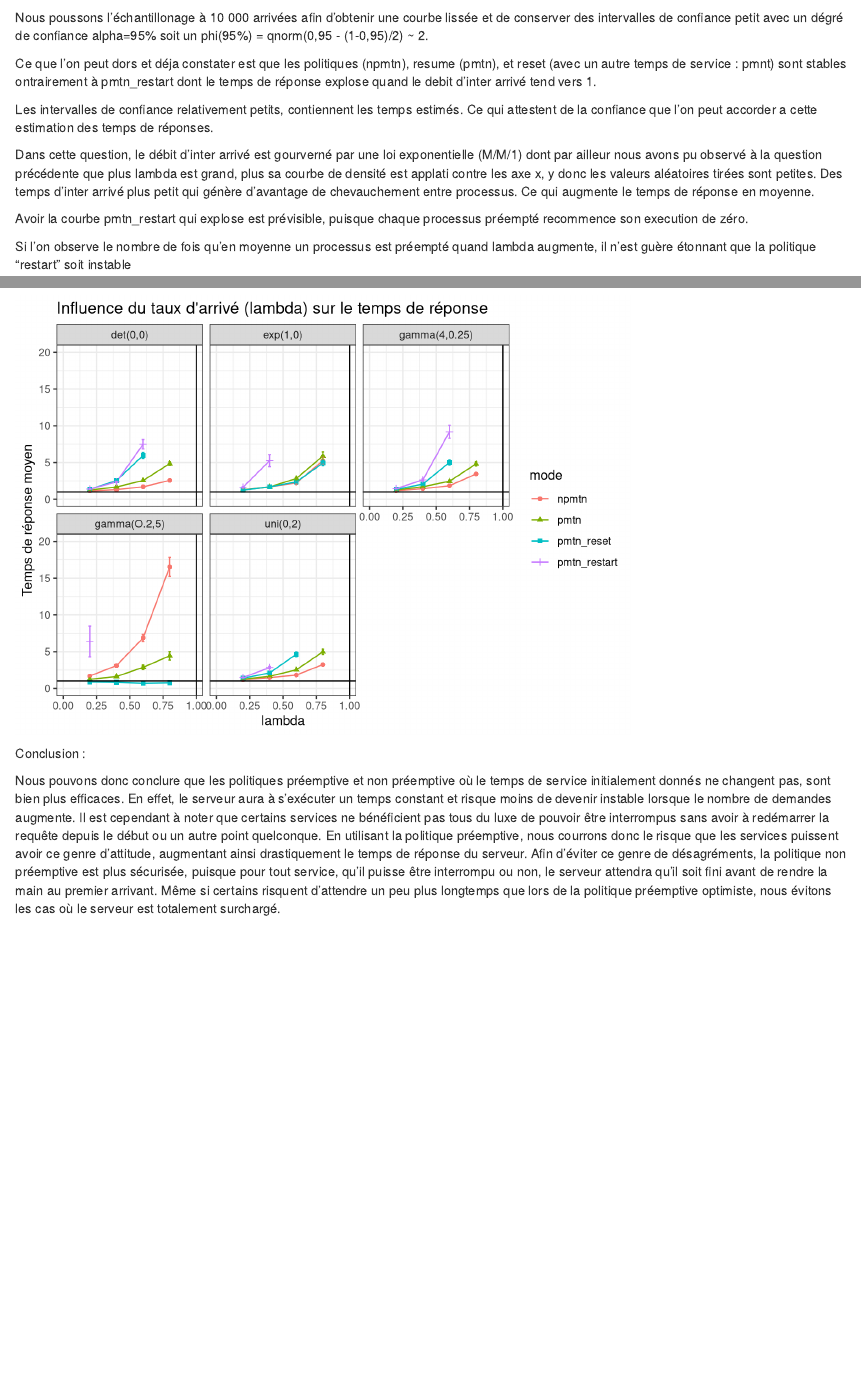
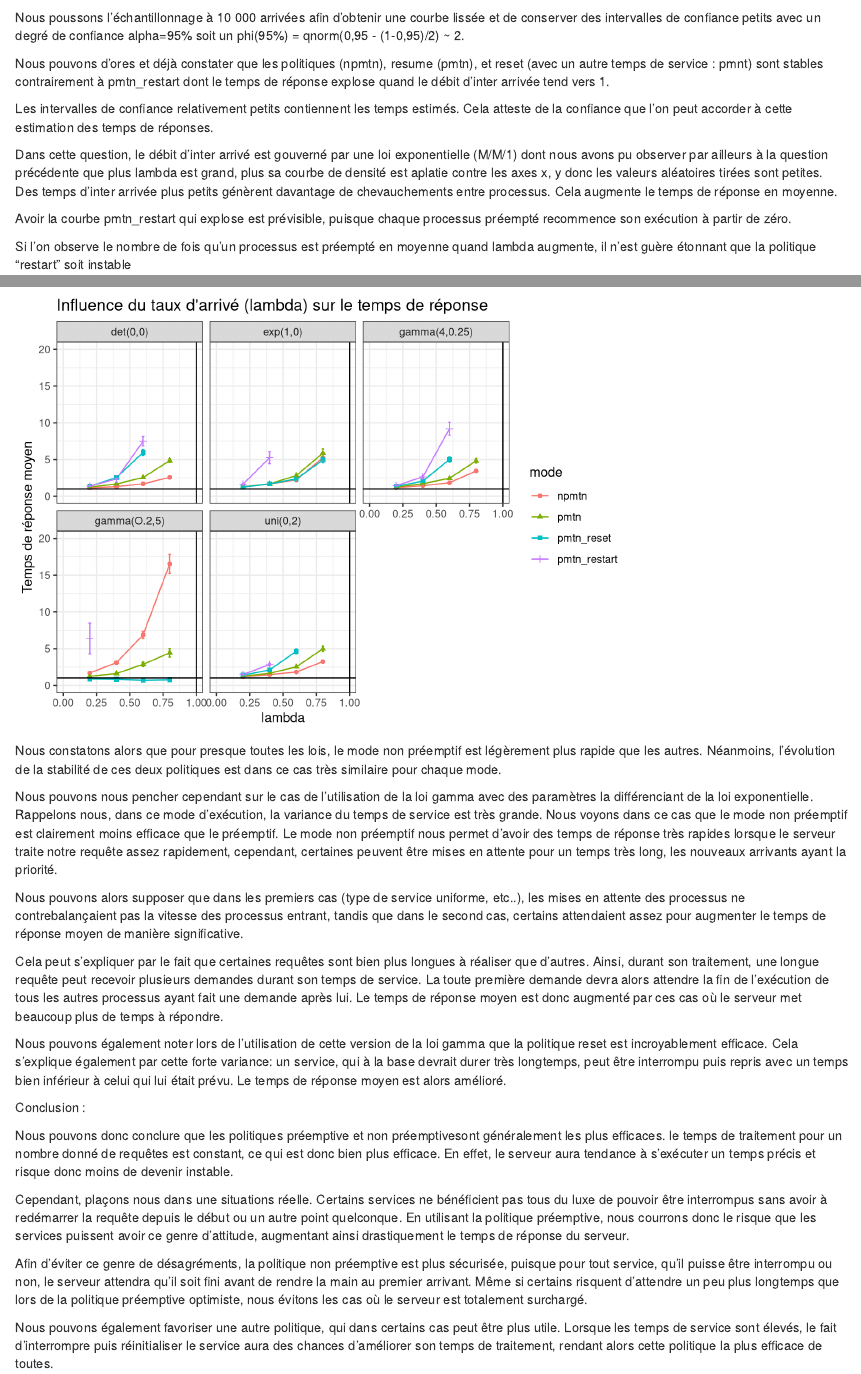
Before and after one commit to malek0512/ep-dm-Mammar-Barthelemy, an R Markdown document (ep-dm-Mammar-Barthelemy.Rmd): the page in a window 1100 px wide, from 11340 px down before the commit and from 11320 px down after it, so that both start at the same text, and a second part further down, joined at a grey line. Rendered offline with R 4.5, knitr and Pandoc, with nearby package versions.

Commit message:
correction + modif analyse/conclusion

````diff
--- a/ep-dm-Mammar-Barthelemy.Rmd
+++ b/ep-dm-Mammar-Barthelemy.Rmd
@@ -397,18 +397,18 @@ ggplot(data=res, aes(x = lambda, y = responseM, color = mode, shape = mode)) +
 ```
 
 
-Nous poussons l'échantillonage à 10 000 arrivées afin d'obtenir une courbe lissée et de conserver des intervalles de confiance petit avec un dégré de confiance alpha=95% soit un phi(95%) = qnorm(0,95 - (1-0,95)/2) ~ 2.
+Nous poussons l'échantillonnage à 10 000 arrivées afin d'obtenir une courbe lissée et de conserver des intervalles de confiance petits avec un degré de confiance alpha=95% soit un phi(95%) = qnorm(0,95 - (1-0,95)/2) ~ 2.
 
-Ce que l'on peut dors et déja constater est que les politiques (npmtn), resume (pmtn), et reset (avec un autre temps de service : pmnt) sont stables ontrairement à pmtn_restart dont le temps de réponse explose quand le debit d'inter arrivé tend vers 1.
+Nous pouvons d’ores et déjà constater que les politiques (npmtn), resume (pmtn), et reset (avec un autre temps de service : pmnt) sont stables contrairement à pmtn_restart dont le temps de réponse explose quand le débit d'inter arrivée tend vers 1.
 
-Les intervalles de confiance relativement petits, contiennent les temps estimés. Ce qui attestent de la confiance que l'on peut accorder a cette estimation des temps de réponses.
+Les intervalles de confiance relativement petits contiennent les temps estimés. Cela atteste de la confiance que l'on peut accorder à cette estimation des temps de réponses.
 
-Dans cette question, le débit d'inter arrivé est gourverné par une loi exponentielle (M/M/1) dont par ailleur nous avons pu observé à la question précédente que plus lambda est grand, plus sa courbe de densité est applati contre les axe x, y donc les valeurs aléatoires tirées sont petites.
-Des temps d'inter arrivé plus petit qui génère d'avantage de chevauchement entre processus. Ce qui augmente le temps de réponse en moyenne.
+Dans cette question, le débit d'inter arrivé est gouverné par une loi exponentielle (M/M/1) dont nous avons pu observer par ailleurs à la question précédente que plus lambda est grand, plus sa courbe de densité est aplatie contre les axes x, y donc les valeurs aléatoires tirées sont petites.
+Des temps d'inter arrivée plus petits génèrent davantage de chevauchements entre processus. Cela augmente le temps de réponse en moyenne.
 
-Avoir la courbe pmtn_restart qui explose est prévisible, puisque chaque processus préempté recommence son execution de zéro.
+Avoir la courbe pmtn_restart qui explose est prévisible, puisque chaque processus préempté recommence son exécution à partir de zéro.
 
-Si l'on observe le nombre de fois qu'en moyenne un processus est préempté quand lambda augmente, il n'est guère étonnant que la politique "restart" soit instable
+Si l'on observe le nombre de fois qu'un processus est préempté en moyenne quand lambda augmente, il n'est guère étonnant que la politique "restart" soit instable
 
 ```{r}
 #mean = ddply(res, c("lambda"), summarize, sys_int= mean(sys_interrupted))
@@ -499,9 +502,23 @@ ggplot(data=res, aes(x = lambda, y = responseM, color = mode, shape = mode)) +
 
 ```
 
+Nous constatons alors que pour presque toutes les lois, le mode non préemptif est légèrement plus rapide que les autres. Néanmoins, l'évolution de la stabilité de ces deux politiques est dans ce cas très similaire pour chaque mode.
+
+Nous pouvons nous pencher cependant sur le cas de l'utilisation de la loi gamma avec des paramètres la différenciant de la loi exponentielle. Rappelons nous, dans ce mode d'exécution, la variance du temps de service est très grande. Nous voyons dans ce cas que le mode non préemptif est clairement moins efficace que le préemptif. Le mode non préemptif nous permet d'avoir des temps de réponse très rapides lorsque le serveur traite notre requête assez rapidement, cependant, certaines peuvent être mises en attente pour un temps très long, les nouveaux arrivants ayant la priorité.
+
+Nous pouvons alors supposer que dans les premiers cas (type de service uniforme, etc..), les mises en attente des processus ne contrebalançaient pas la vitesse des processus entrant, tandis que dans le second cas, certains attendaient assez pour augmenter le temps de réponse moyen de manière significative.
+
+Cela peut s'expliquer par le fait que certaines requêtes sont bien plus longues à réaliser que d'autres. Ainsi, durant son traitement, une longue requête peut recevoir plusieurs demandes durant son temps de service. La toute première demande devra alors attendre la fin de l'exécution de tous les autres processus ayant fait une demande après lui. Le temps de réponse moyen est donc augmenté par ces cas où le serveur met beaucoup plus de temps à répondre.
+
+Nous pouvons également noter lors de l'utilisation de cette version de la loi gamma que la politique reset est incroyablement efficace. Cela s'explique également par cette forte variance: un service, qui à la base devrait durer très longtemps, peut être interrompu puis repris avec un temps bien inférieur à celui qui lui était prévu. Le temps de réponse moyen est alors amélioré.
+
 
 Conclusion :
 
-Nous pouvons donc conclure que les politiques préemptive et non préemptive où le temps de service initialement donnés ne changent pas, sont bien plus efficaces. En effet, le serveur aura à s'exécuter un temps constant et risque moins de devenir instable lorsque le nombre de demandes augmente.
-Il est cependant à noter que certains services ne bénéficient pas tous du luxe de pouvoir être interrompus sans avoir à redémarrer la requête depuis le début ou un autre point quelconque. En utilisant la politique préemptive, nous courrons donc le risque que les services puissent avoir ce genre d'attitude, augmentant ainsi drastiquement le temps de réponse du serveur.
+Nous pouvons donc conclure que les politiques préemptive et non préemptivesont généralement les plus efficaces. le temps de traitement pour un nombre donné de requêtes est constant, ce qui est donc bien plus efficace. En effet, le serveur aura tendance à s'exécuter un temps précis et risque donc moins de devenir instable.
+
+Cependant, plaçons nous dans une situations réelle. Certains services ne bénéficient pas tous du luxe de pouvoir être interrompus sans avoir à redémarrer la requête depuis le début ou un autre point quelconque. En utilisant la politique préemptive, nous courrons donc le risque que les services puissent avoir ce genre d'attitude, augmentant ainsi drastiquement le temps de réponse du serveur.
+
 Afin d'éviter ce genre de désagréments, la politique non préemptive est plus sécurisée, puisque pour tout service, qu'il puisse être interrompu ou non, le serveur attendra qu'il soit fini avant de rendre la main au premier arrivant. Même si certains risquent d'attendre un peu plus longtemps que lors de la politique préemptive optimiste, nous évitons les cas où le serveur est totalement surchargé.
+
+Nous pouvons également favoriser une autre politique, qui dans certains cas peut être plus utile. Lorsque les temps de service sont élevés, le fait d'interrompre puis réinitialiser le service aura des chances d'améliorer son temps de traitement, rendant alors cette politique la plus efficace de toutes.
````
Also changed, not shown: ep-dm-Mammar-Barthelemy.Rmd (25 more changed lines).
